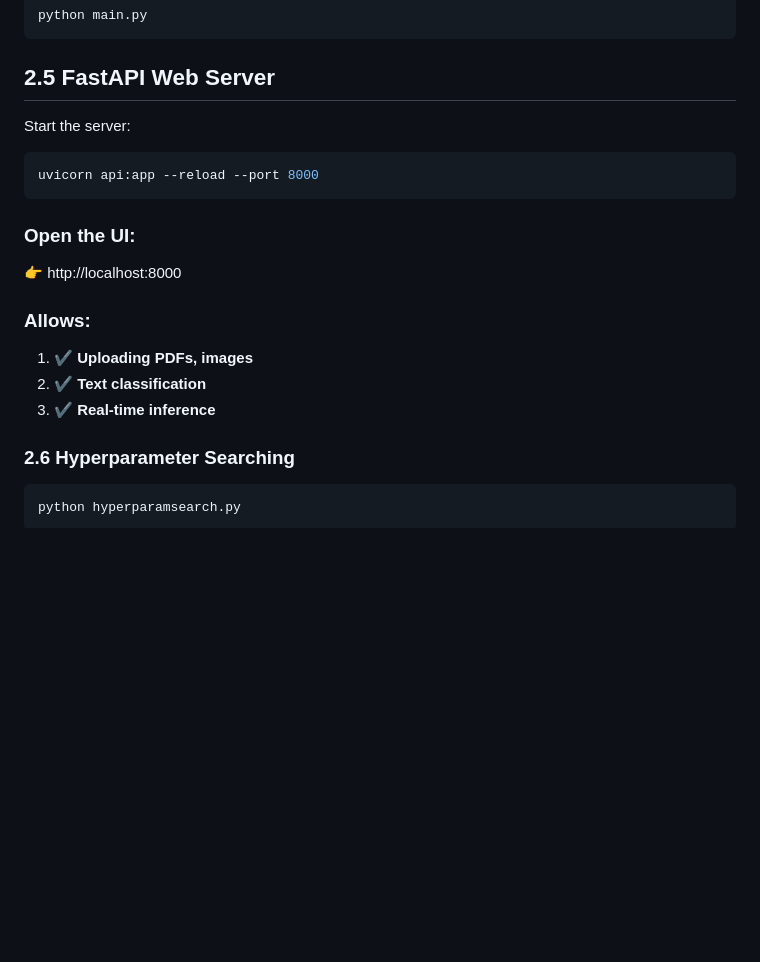
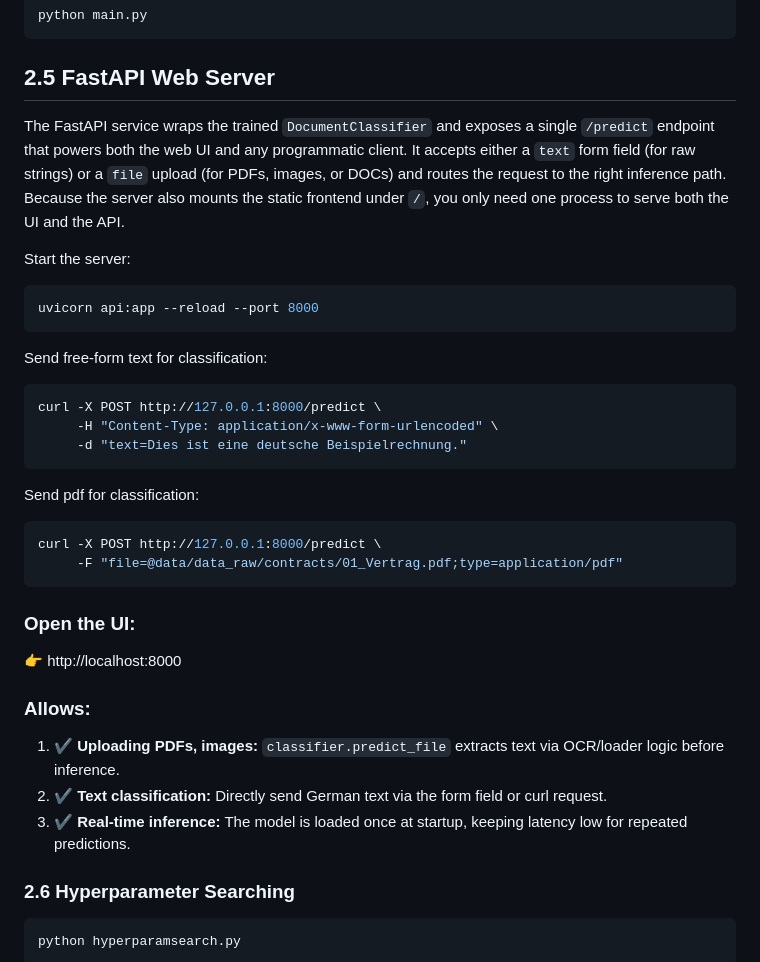
Before and after one commit to ha981muk-git/german_document_classifier, a Markdown page: README.md, the part around the change. Drawn GitHub-style; blank space fills up the shorter version.

Commit message:
updating README.md, accessing api using curl

````diff
--- a/README.md
+++ b/README.md
@@ -75,23 +75,33 @@ python main.py
 ```
 ## **2.5 FastAPI Web Server**
 
-
+The FastAPI service wraps the trained `DocumentClassifier` and exposes a single `/predict` endpoint that powers both the web UI and any programmatic client. It accepts either a `text` form field (for raw strings) or a `file` upload (for PDFs, images, or DOCs) and routes the request to the right inference path. Because the server also mounts the static frontend under `/`, you only need one process to serve both the UI and the API.
 
 Start the server:
 ```bash
 uvicorn api:app --reload --port 8000
 ```
 
+Send free‑form text for classification:
+```bash
+curl -X POST http://127.0.0.1:8000/predict \
+     -H "Content-Type: application/x-www-form-urlencoded" \
+     -d "text=Dies ist eine deutsche Beispielrechnung."
+```
 
-
+Send pdf for classification:
+```bash
+curl -X POST http://127.0.0.1:8000/predict \
+     -F "file=@data/data_raw/contracts/01_Vertrag.pdf;type=application/pdf"
+```
 ### Open the UI:
 👉 http://localhost:8000
 
 ### Allows:
 
-1. **✔ Uploading PDFs, images**
-2. **✔ Text classification**
-3. **✔ Real-time inference**
+1. **✔ Uploading PDFs, images:** `classifier.predict_file` extracts text via OCR/loader logic before inference.
+2. **✔ Text classification:** Directly send German text via the form field or curl request.
+3. **✔ Real-time inference:** The model is loaded once at startup, keeping latency low for repeated predictions.
 
 
 
````
